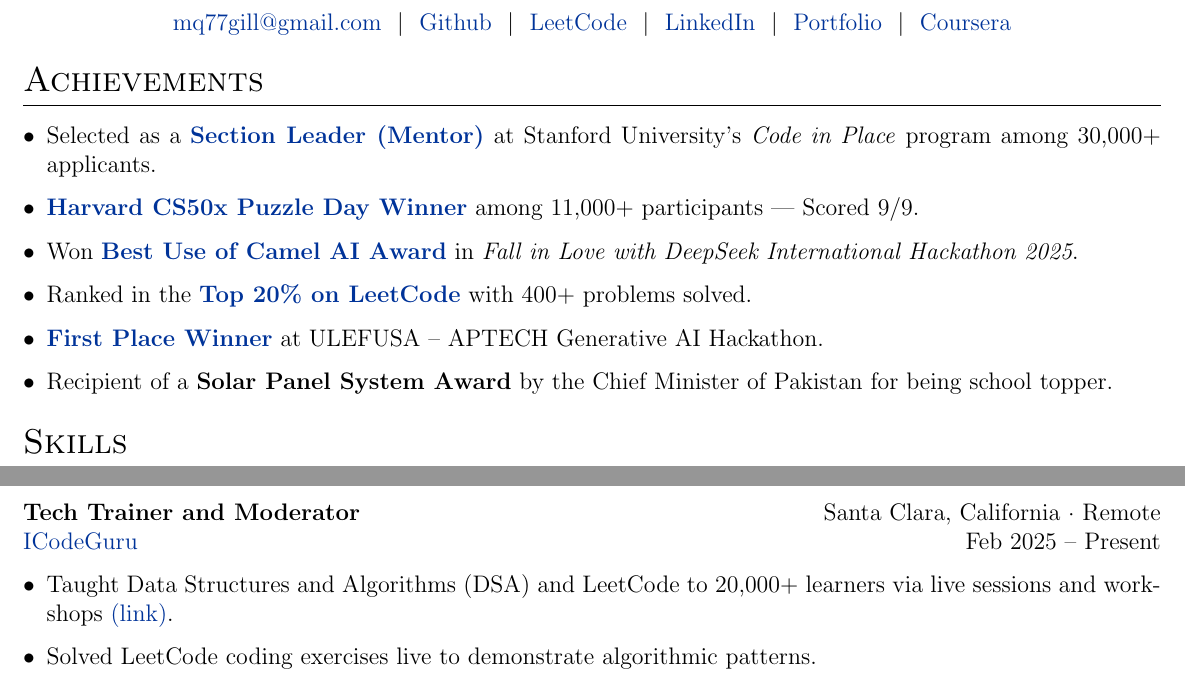
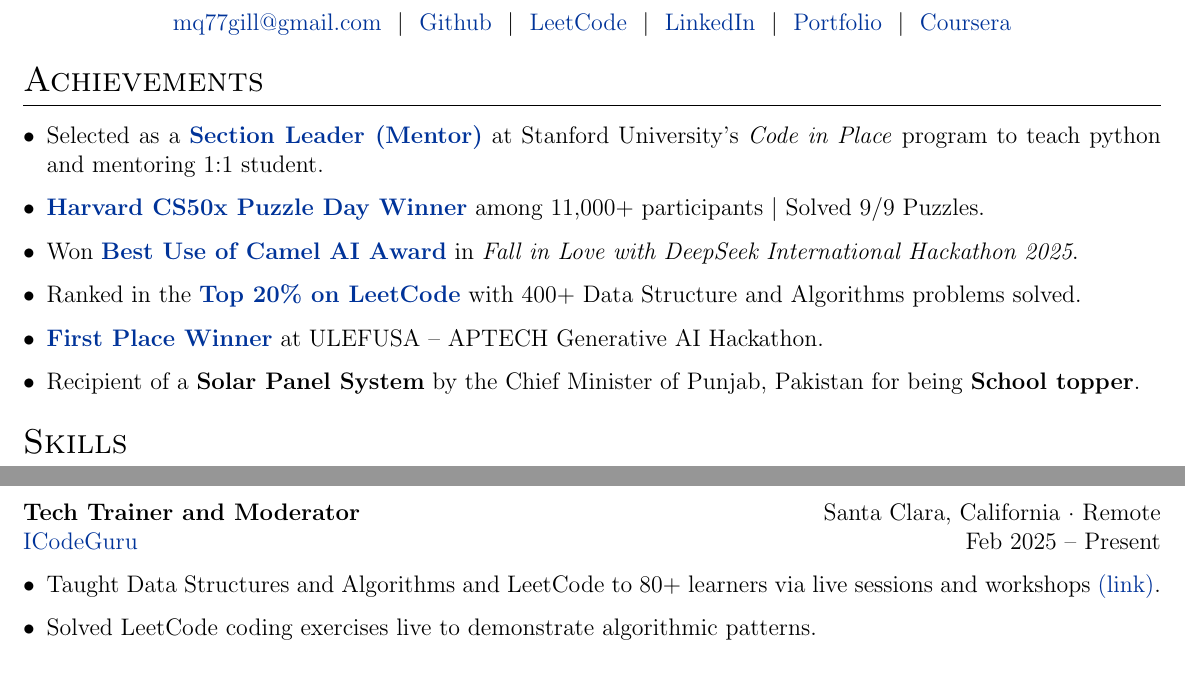
Before and after one commit to Qasim-Gill/Latex-Overleaf-CV, a LaTeX CV (cv.tex): two parts of pages 1 and 2 of 3, joined at a grey line, cut so that both start at the same text. Compiled offline with pdfLaTeX.

Commit message:
Update cv.tex

```diff
--- a/cv.tex
+++ b/cv.tex
@@ -163,12 +163,12 @@
 \section{Achievements}
 
 \begin{itemize}[leftmargin=*]
-    \item Selected as a \href{https://digitalcredential.stanford.edu/check/FA458483850B4B635DD0915130CCBEBF00F195AFCBF6991EE7448725533BAAB2LzFqZHI1YU9SSmVRZFpMQjVXV0xjdkxuWktYOExkU2RBZE85SFF6YmlPZGZLZDA0}{\textbf{Section Leader (Mentor)}} at Stanford University’s \textit{Code in Place} program among 30,000+ applicants.
-    \item \href{https://www.linkedin.com/posts/muhammad-qasim-gill_cs50-harvard-puzzleday2025-activity-7316559580790972418-4B6G?utm_source=share&utm_medium=member_desktop&rcm=ACoAACG6gOwBnlfoWP0KSUXYMZV0hE4WXwmWsBQ}{\textbf{Harvard CS50x Puzzle Day Winner}} among 11,000+ participants | Scored 9/9.
+    \item Selected as a \href{https://digitalcredential.stanford.edu/check/FA458483850B4B635DD0915130CCBEBF00F195AFCBF6991EE7448725533BAAB2LzFqZHI1YU9SSmVRZFpMQjVXV0xjdkxuWktYOExkU2RBZE85SFF6YmlPZGZLZDA0}{\textbf{Section Leader (Mentor)}} at Stanford University’s \textit{Code in Place} program to teach python and mentoring 1:1 student.
+    \item \href{https://www.linkedin.com/posts/muhammad-qasim-gill_cs50-harvard-puzzleday2025-activity-7316559580790972418-4B6G?utm_source=share&utm_medium=member_desktop&rcm=ACoAACG6gOwBnlfoWP0KSUXYMZV0hE4WXwmWsBQ}{\textbf{Harvard CS50x Puzzle Day Winner}} among 11,000+ participants $|$ Solved 9/9 Puzzles.
     \item Won \href{https://lablab.ai/event/fall-in-love-with-deepseek/shallowseekers/ai-powered-personal-finance-assistant}{\textbf{Best Use of Camel AI Award}} in \textit{Fall in Love with DeepSeek International Hackathon 2025}.
-    \item Ranked in the \href{https://leetcode.com/u/MuhammadQasim007/}{\textbf{Top 20\% on LeetCode}} with 400+ problems solved.
+    \item Ranked in the \href{https://leetcode.com/u/MuhammadQasim007/}{\textbf{Top 20\% on LeetCode}} with 400+ Data Structure and Algorithms problems solved.
     \item \href{https://www.linkedin.com/posts/muhammad-qasim-gill_celebrating-the-top-10-hackathon-winners-activity-7304649229472309248--oea?utm_source=share&utm_medium=member_desktop&rcm=ACoAACG6gOwBnlfoWP0KSUXYMZV0hE4WXwmWsBQ}{\textbf{First Place Winner}} at ULEFUSA – APTECH Generative AI Hackathon.
-    \item Recipient of a \textbf{Solar Panel System Award} by the Chief Minister of Pakistan for being school topper.
+    \item Recipient of a \textbf{Solar Panel System} by the Chief Minister of Punjab, Pakistan for being \textbf{School topper}.
 \end{itemize}
 
 %----------------------------------------------------------------------------------------
@@ -284,7 +284,7 @@
 \textbf{Tech Trainer and Moderator} \hfill Santa Clara, California · Remote \\
 \href{https://icode.guru/}{ICodeGuru} \hfill Feb 2025 -- Present
 \begin{itemize}[leftmargin=*]
-    \item Taught Data Structures and Algorithms (DSA) and LeetCode to 20,000+ learners via live sessions and workshops \href{https://github.com/Qasim-Gill/Volunteer-Teaching-and-Mentorship}{(link)}.
+    \item Taught Data Structures and Algorithms and LeetCode to 80+ learners via live sessions and workshops \href{https://github.com/Qasim-Gill/Volunteer-Teaching-and-Mentorship}{(link)}.
     \item Solved LeetCode coding exercises live to demonstrate algorithmic patterns.
     \item Explained time and space complexity trade-offs and alternative approaches.
     \item Provided personalized feedback on optimizations to improve problem-solving efficiency.
```
Also changed, not shown: cv.tex (2 more changed lines).
